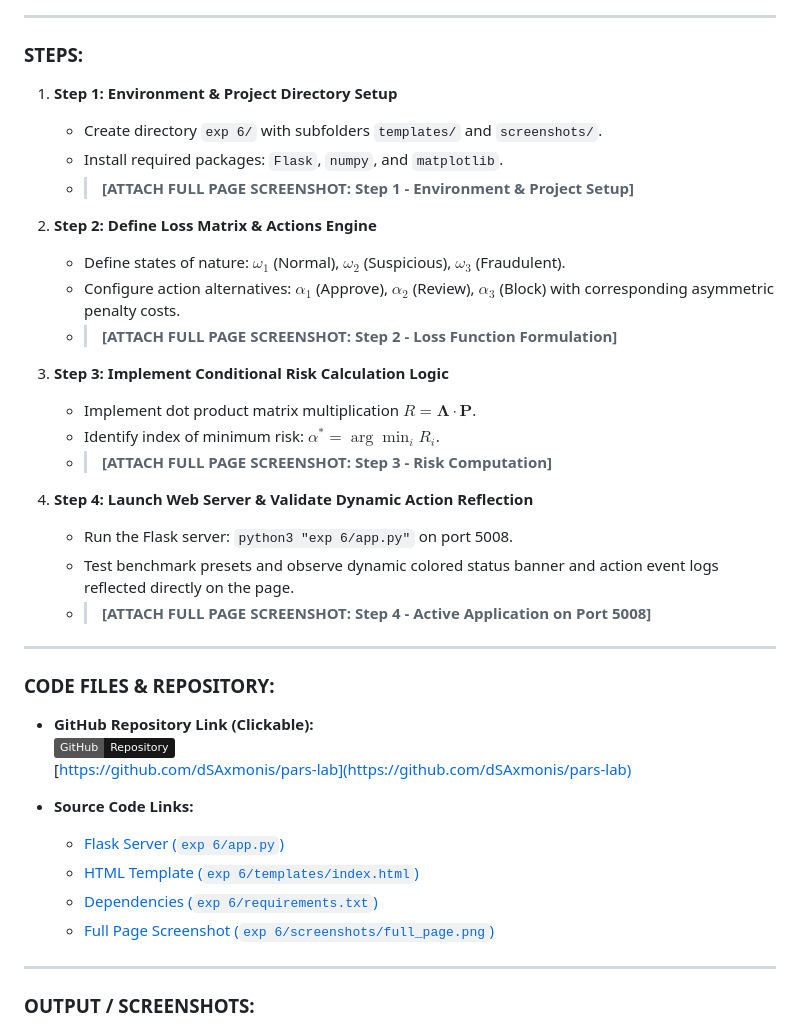
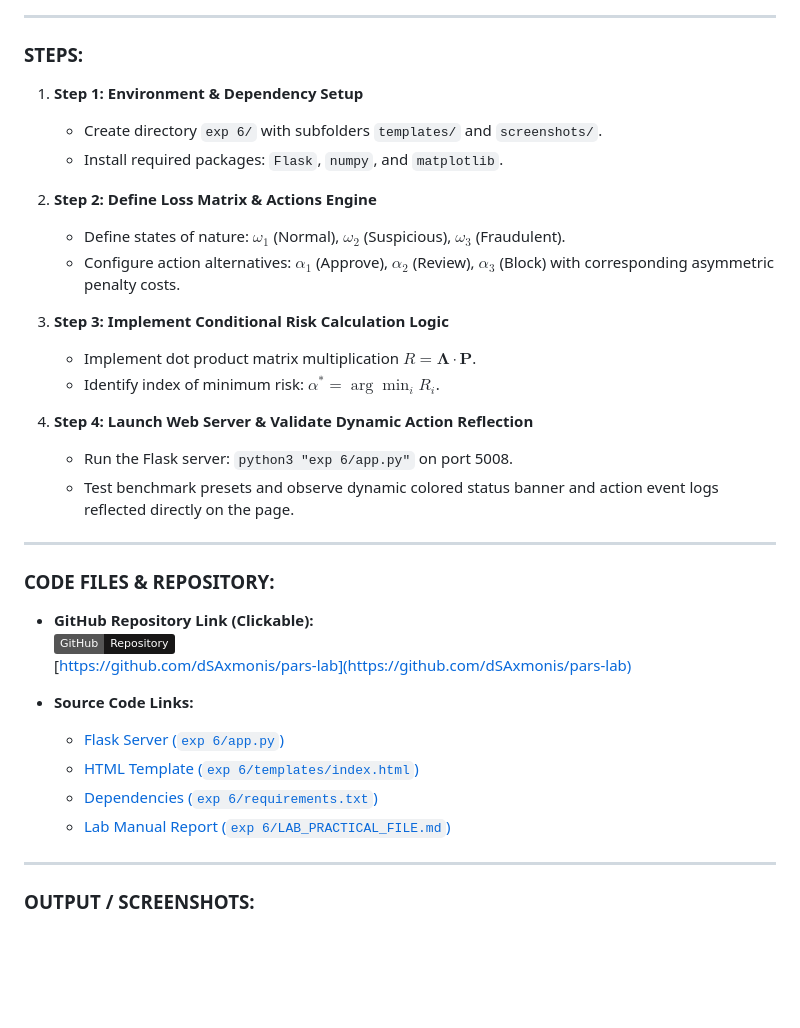
Before and after one commit to dSAxmonis/pars-lab, a Markdown page: exp 6/LAB_PRACTICAL_FILE.md, the part around the change printed below. Rendered like a GitHub page; badges without logos; blank space fills up the shorter version.

```diff
--- a/exp 6/LAB_PRACTICAL_FILE.md
+++ b/exp 6/LAB_PRACTICAL_FILE.md
@@ -47,25 +47,21 @@ $$\mathbf{\Lambda} = \begin{bmatrix}
 
 ### STEPS:
 
-1. **Step 1: Environment & Project Directory Setup**
+1. **Step 1: Environment & Dependency Setup**
    - Create directory `exp 6/` with subfolders `templates/` and `screenshots/`.
    - Install required packages: `Flask`, `numpy`, and `matplotlib`.
-   - > **[ATTACH FULL PAGE SCREENSHOT: Step 1 - Environment & Project Setup]**
 
 2. **Step 2: Define Loss Matrix & Actions Engine**
    - Define states of nature: $\omega_1$ (Normal), $\omega_2$ (Suspicious), $\omega_3$ (Fraudulent).
    - Configure action alternatives: $\alpha_1$ (Approve), $\alpha_2$ (Review), $\alpha_3$ (Block) with corresponding asymmetric penalty costs.
-   - > **[ATTACH FULL PAGE SCREENSHOT: Step 2 - Loss Function Formulation]**
 
 3. **Step 3: Implement Conditional Risk Calculation Logic**
    - Implement dot product matrix multiplication $R = \mathbf{\Lambda} \cdot \mathbf{P}$.
    - Identify index of minimum risk: $\alpha^* = \arg\min_i R_i$.
-   - > **[ATTACH FULL PAGE SCREENSHOT: Step 3 - Risk Computation]**
 
 4. **Step 4: Launch Web Server & Validate Dynamic Action Reflection**
    - Run the Flask server: `python3 "exp 6/app.py"` on port 5008.
    - Test benchmark presets and observe dynamic colored status banner and action event logs reflected directly on the page.
-   - > **[ATTACH FULL PAGE SCREENSHOT: Step 4 - Active Application on Port 5008]**
 
 ---
 
@@ -79,7 +75,7 @@ $$\mathbf{\Lambda} = \begin{bmatrix}
   - [Flask Server (`exp 6/app.py`)](https://github.com/dSAxmonis/pars-lab/blob/main/exp%206/app.py)
   - [HTML Template (`exp 6/templates/index.html`)](https://github.com/dSAxmonis/pars-lab/blob/main/exp%206/templates/index.html)
   - [Dependencies (`exp 6/requirements.txt`)](https://github.com/dSAxmonis/pars-lab/blob/main/exp%206/requirements.txt)
-  - [Full Page Screenshot (`exp 6/screenshots/full_page.png`)](https://github.com/dSAxmonis/pars-lab/blob/main/exp%206/screenshots/full_page.png)
+  - [Lab Manual Report (`exp 6/LAB_PRACTICAL_FILE.md`)](https://github.com/dSAxmonis/pars-lab/blob/main/exp%206/LAB_PRACTICAL_FILE.md)
 
 ---
 
```
Also changed, not shown: other parts of exp 6/LAB_PRACTICAL_FILE.md (+11 -2 lines), exp 6/screenshots/ss1_loss_matrix.png (added), exp 6/screenshots/ss2_posteriors_benchmarks.png (added), exp 6/screenshots/ss3_risk_computation.png (added), exp 6/screenshots/ss4_risk_plot.png (added), 3 other files.
